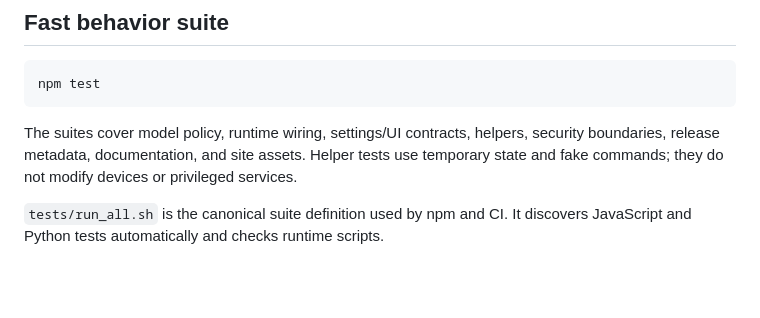
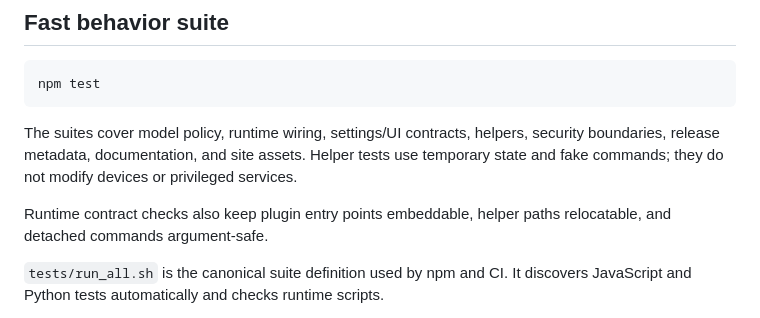
Before and after one commit to bolens/omarchy-privacy-devices, a Markdown page: TESTING.md, the part around the change. Rendered like a GitHub page; blank space fills up the shorter version.

Commit message:
docs: record runtime contracts

```diff
--- a/TESTING.md
+++ b/TESTING.md
@@ -12,6 +12,9 @@ The suites cover model policy, runtime wiring, settings/UI contracts, helpers,
 security boundaries, release metadata, documentation, and site assets. Helper
 tests use temporary state and fake commands; they do not modify devices or
 privileged services.
+
+Runtime contract checks also keep plugin entry points embeddable, helper paths
+relocatable, and detached commands argument-safe.
 
 `tests/run_all.sh` is the canonical suite definition used by npm and CI. It
 discovers JavaScript and Python tests automatically and checks runtime scripts.
```
Also changed, not shown: ARCHITECTURE.md (+2 -0 lines).
